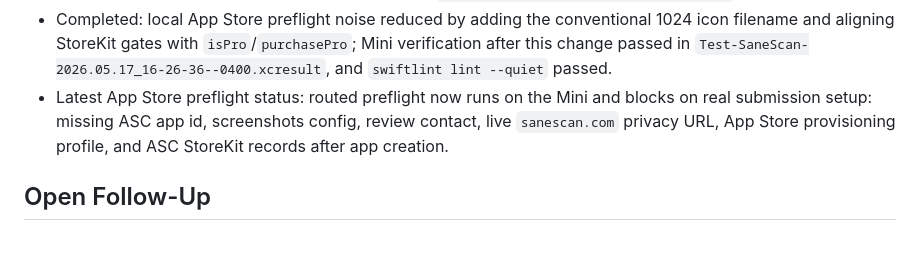
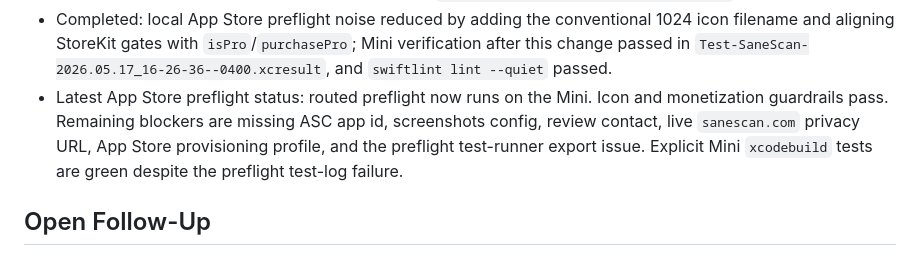
Before and after one commit to sane-apps/SaneScan, a Markdown page: SESSION_HANDOFF.md, the part around the change. Rendered like a GitHub page.

Commit message:
Record SaneScan preflight blockers

```diff
--- a/SESSION_HANDOFF.md
+++ b/SESSION_HANDOFF.md
@@ -42,7 +42,7 @@
 - Latest visual-only proof after seeding document images into Photos: `TEST SUCCEEDED` in `Test-SaneScan-2026.05.17_16-09-08--0400.xcresult`. Screenshots saved locally at `/Users/sj/SaneApps/apps/SaneScan/outputs/visual-audit-docs-icon-2026-05-17-1609/`.
 - Completed: GitHub remote created and pushed at `https://github.com/sane-apps/SaneScan`.
 - Completed: local App Store preflight noise reduced by adding the conventional 1024 icon filename and aligning StoreKit gates with `isPro`/`purchasePro`; Mini verification after this change passed in `Test-SaneScan-2026.05.17_16-26-36--0400.xcresult`, and `swiftlint lint --quiet` passed.
-- Latest App Store preflight status: routed preflight now runs on the Mini and blocks on real submission setup: missing ASC app id, screenshots config, review contact, live `sanescan.com` privacy URL, App Store provisioning profile, and ASC StoreKit records after app creation.
+- Latest App Store preflight status: routed preflight now runs on the Mini. Icon and monetization guardrails pass. Remaining blockers are missing ASC app id, screenshots config, review contact, live `sanescan.com` privacy URL, App Store provisioning profile, and the preflight test-runner export issue. Explicit Mini `xcodebuild` tests are green despite the preflight test-log failure.
 
 ## Open Follow-Up
 
```
